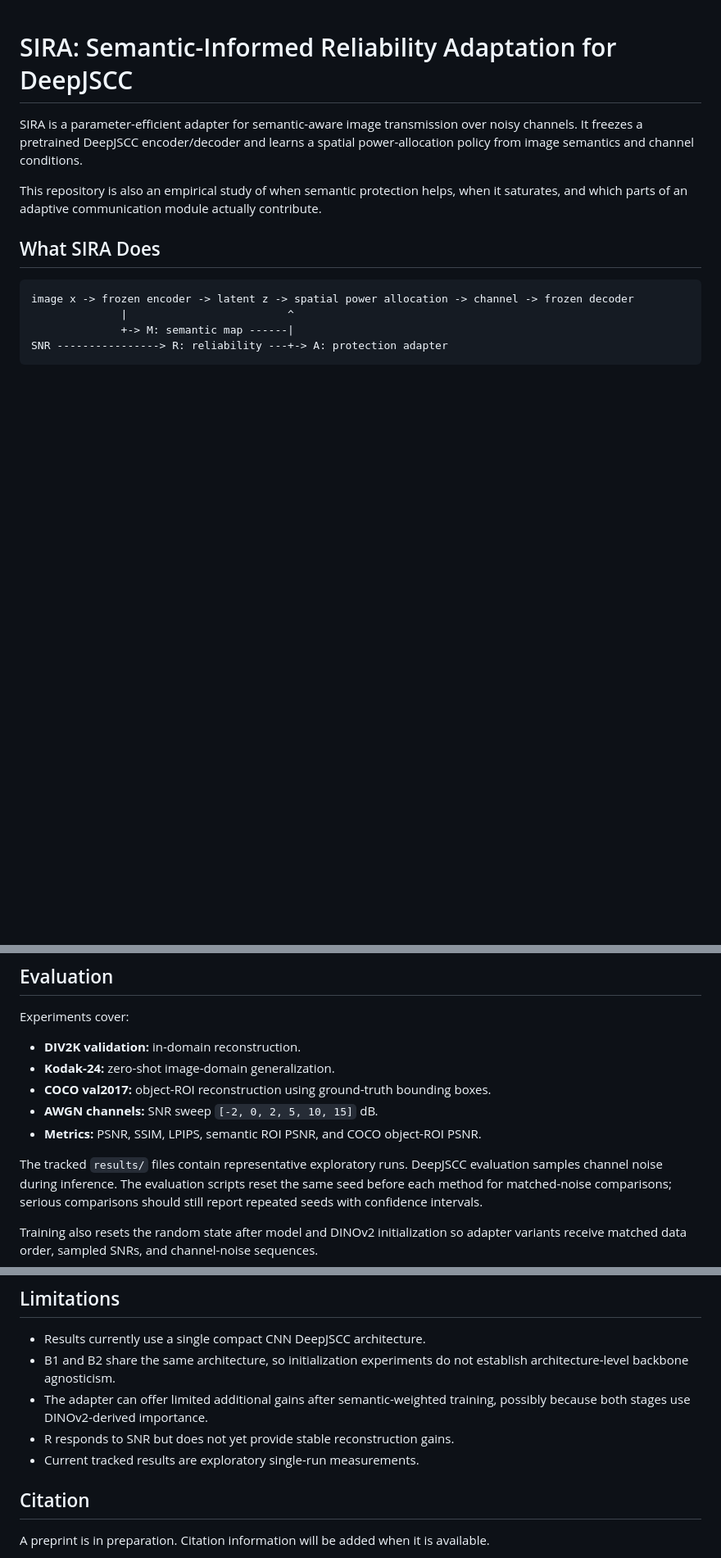
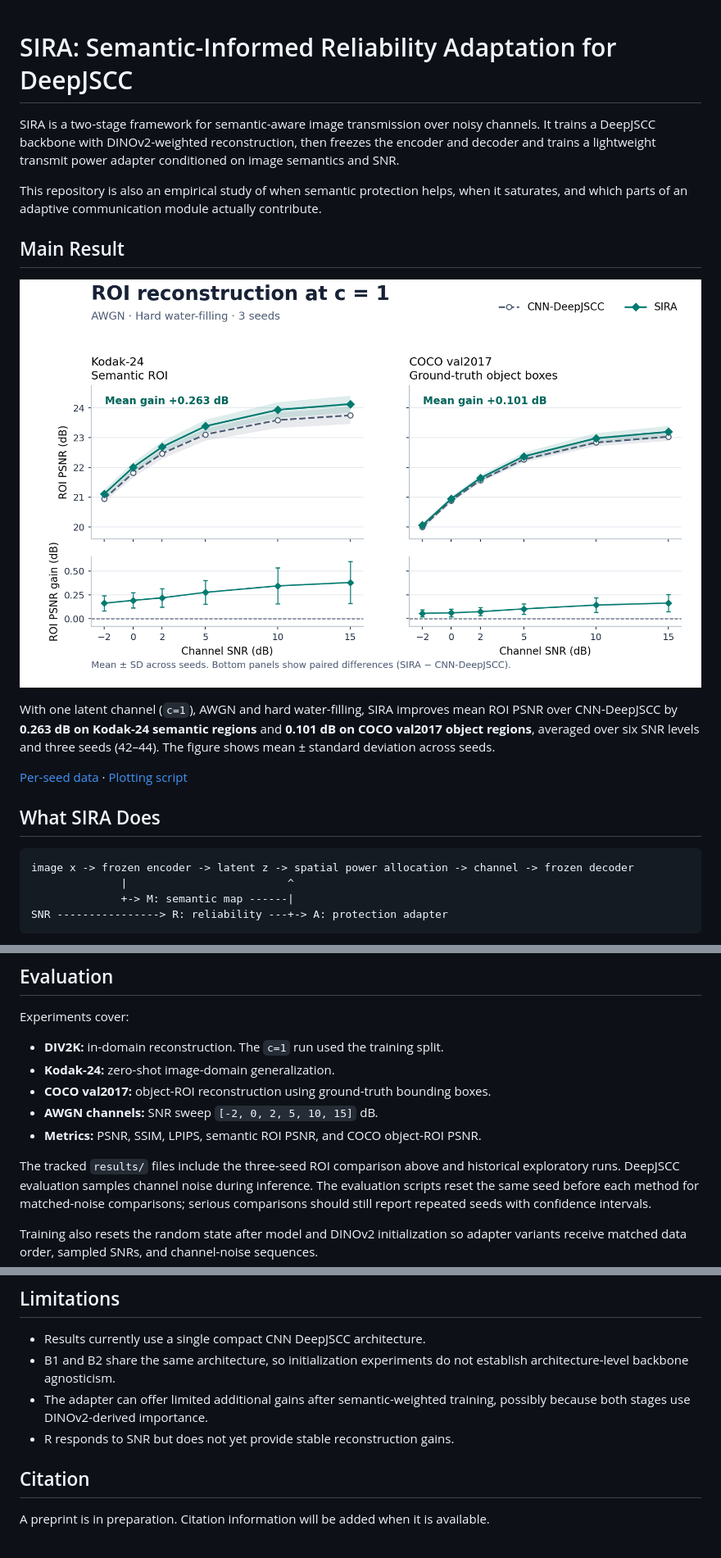
Before and after one commit to vale817/SIRA-DeepJSCC, a Markdown page: README.md, 3 parts joined by grey strips. Shown at 82% size. GitHub-like rendering; pictures changed too: results/sira_main_roi_c1.png (added); blank space fills up the shorter version.

Commit message:
Show the three-seed SIRA comparison in README

```diff
--- a/README.md
+++ b/README.md
@@ -1,12 +1,24 @@
 # SIRA: Semantic-Informed Reliability Adaptation for DeepJSCC
 
-SIRA is a parameter-efficient adapter for semantic-aware image transmission over
-noisy channels. It freezes a pretrained DeepJSCC encoder/decoder and learns a
-spatial power-allocation policy from image semantics and channel conditions.
+SIRA is a two-stage framework for semantic-aware image transmission over noisy
+channels. It trains a DeepJSCC backbone with DINOv2-weighted reconstruction,
+then freezes the encoder and decoder and trains a lightweight transmit power
+adapter conditioned on image semantics and SNR.
 
 This repository is also an empirical study of when semantic protection helps,
 when it saturates, and which parts of an adaptive communication module actually
 contribute.
+
+## Main Result
+
+![ROI PSNR across six SNR levels at c=1. SIRA is above CNN-DeepJSCC on Kodak-24 and COCO object regions. Lower panels show the paired gains.](results/sira_main_roi_c1.png)
+
+With one latent channel (`c=1`), AWGN and hard water-filling, SIRA improves
+mean ROI PSNR over CNN-DeepJSCC by **0.263 dB on Kodak-24 semantic regions**
+and **0.101 dB on COCO val2017 object regions**, averaged over six SNR levels
+and three seeds (42–44). The figure shows mean ± standard deviation across seeds.
+
+[Per-seed data](results/sira_main_roi_c1.csv) · [Plotting script](scripts/plot_main_roi.py)
 
 ## What SIRA Does
 
@@ -55,13 +67,14 @@ of universal behavior.
 
 Experiments cover:
 
-- **DIV2K validation:** in-domain reconstruction.
+- **DIV2K:** in-domain reconstruction. The `c=1` run used the training split.
 - **Kodak-24:** zero-shot image-domain generalization.
 - **COCO val2017:** object-ROI reconstruction using ground-truth bounding boxes.
 - **AWGN channels:** SNR sweep `[-2, 0, 2, 5, 10, 15]` dB.
 - **Metrics:** PSNR, SSIM, LPIPS, semantic ROI PSNR, and COCO object-ROI PSNR.
 
-The tracked `results/` files contain representative exploratory runs. DeepJSCC
+The tracked `results/` files include the three-seed ROI comparison above and
+historical exploratory runs. DeepJSCC
 evaluation samples channel noise during inference. The evaluation scripts reset
 the same seed before each method for matched-noise comparisons; serious
 comparisons should still report repeated seeds with confidence intervals.
@@ -256,7 +269,6 @@ More detailed experiment notes are in
 - The adapter can offer limited additional gains after semantic-weighted
   training, possibly because both stages use DINOv2-derived importance.
 - R responds to SNR but does not yet provide stable reconstruction gains.
-- Current tracked results are exploratory single-run measurements.
 
 ## Citation
 
```
Also changed, not shown: 2 other files.
